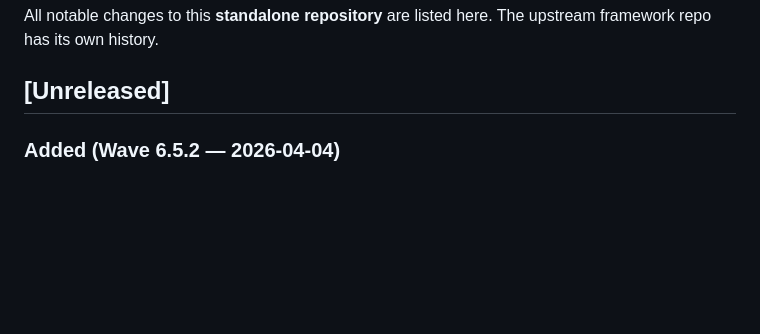
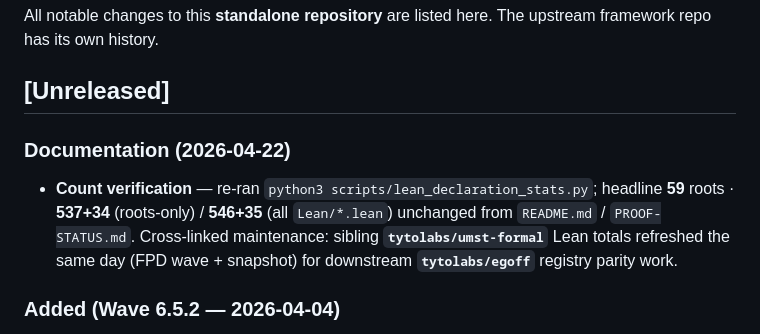
Before and after one commit to tytolabs/umst-formal-double-slit, a Markdown page: CHANGELOG.md, the part around the change. Drawn GitHub-style; blank space fills up the shorter version.

Commit message:
docs: changelog — verified Lean counts vs script (2026-04-22)
No mathematical delta: `python3 scripts/lean_declaration_stats.py`
confirms headline 59 roots / 537+34 / 546+35 unchanged. Log sibling
`umst-formal` count refresh the same maintenance window for downstream
`tytolabs/egoff` parity work.

Made-with: Cursor

```diff
--- a/CHANGELOG.md
+++ b/CHANGELOG.md
@@ -8,6 +8,10 @@ Copyright (c) 2026 Santhosh Shyamsundar, Santosh Prabhu Shenbagamoorthy — Stud
 All notable changes to this **standalone repository** are listed here. The upstream framework repo has its own history.
 
 ## [Unreleased]
+
+### Documentation (2026-04-22)
+
+- **Count verification** — re-ran `python3 scripts/lean_declaration_stats.py`; headline **59** roots · **537+34** (roots-only) / **546+35** (all `Lean/*.lean`) unchanged from `README.md` / `PROOF-STATUS.md`. Cross-linked maintenance: sibling **`tytolabs/umst-formal`** Lean totals refreshed the same day (FPD wave + snapshot) for downstream **`tytolabs/egoff`** registry parity work.
 
 ### Added (Wave 6.5.2 — 2026-04-04)
 
```
